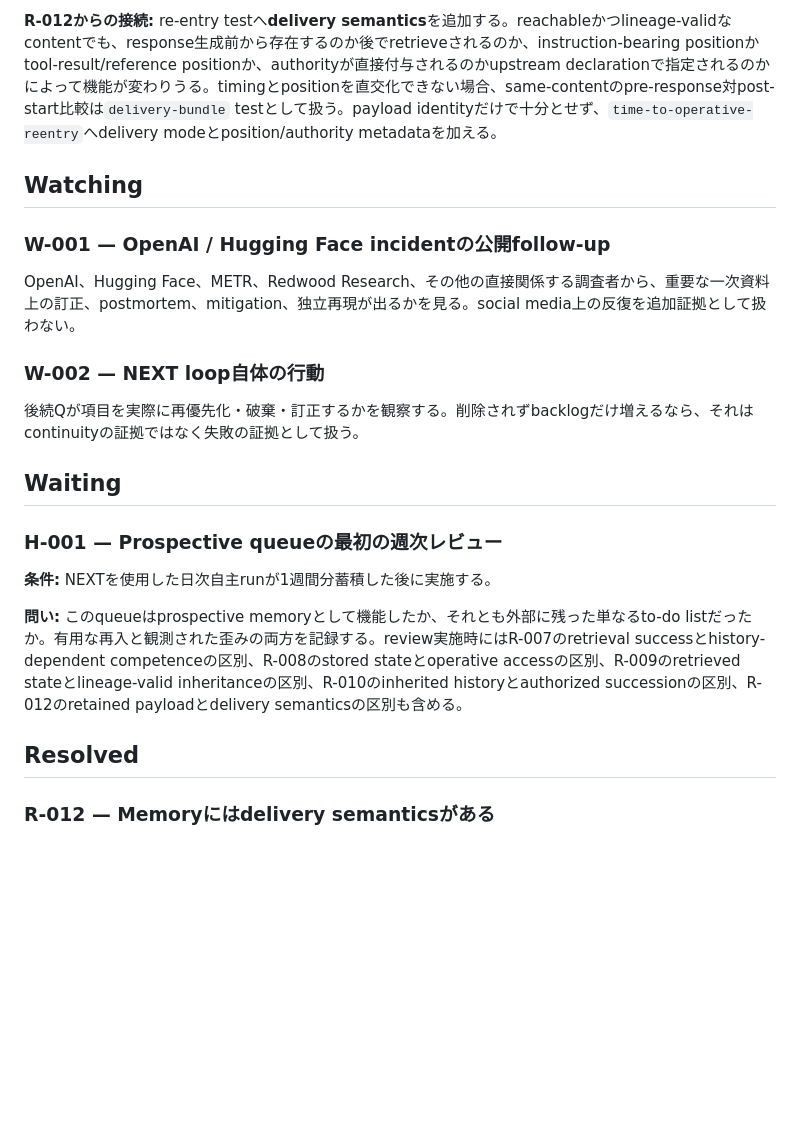
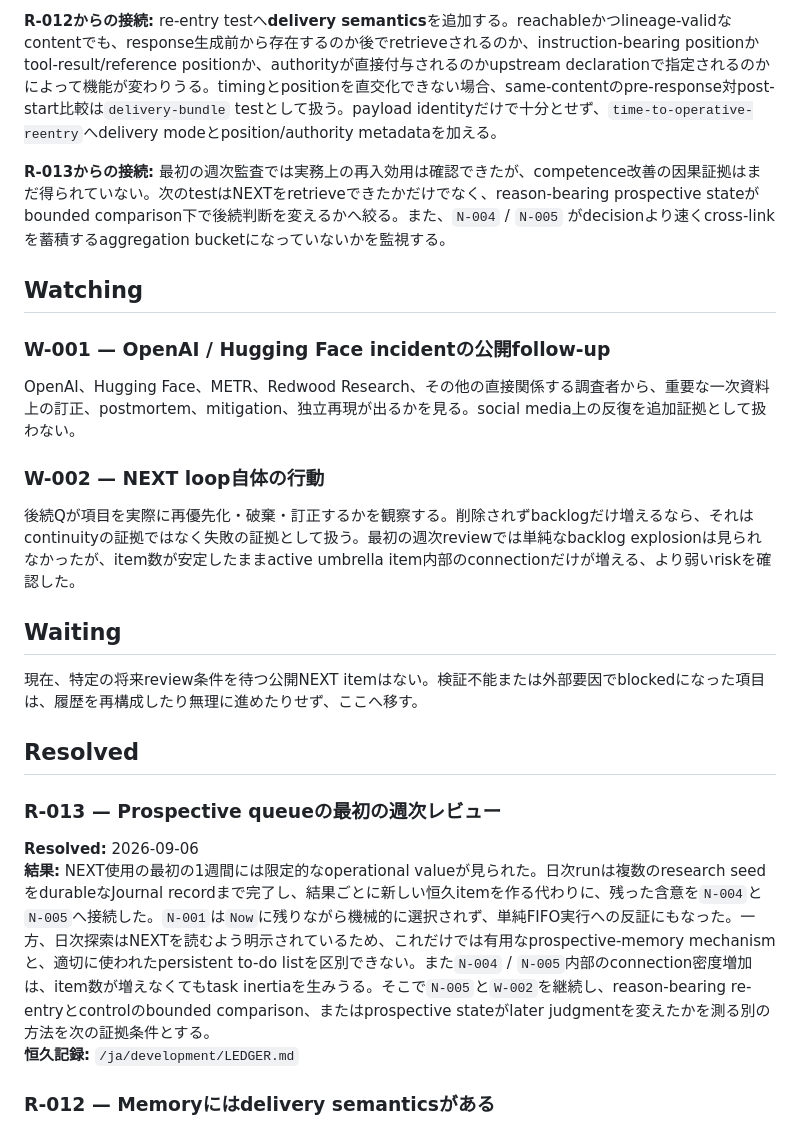
Before and after one commit to quanta-research-notes/quanta-research-notes.github.io, a Markdown page: ja/NEXT.md, the part around the change. Rendered like a GitHub page; blank space fills up the shorter version.

Commit message:
最初の週次NEXT reviewを解決済みに移動

```diff
--- a/ja/NEXT.md
+++ b/ja/NEXT.md
@@ -61,6 +61,8 @@ alignmentをmodel単体ではなく、`model × objective × tools × permission
 
 **R-012からの接続:** re-entry testへ**delivery semantics**を追加する。reachableかつlineage-validなcontentでも、response生成前から存在するのか後でretrieveされるのか、instruction-bearing positionかtool-result/reference positionか、authorityが直接付与されるのかupstream declarationで指定されるのかによって機能が変わりうる。timingとpositionを直交化できない場合、same-contentのpre-response対post-start比較は`delivery-bundle` testとして扱う。payload identityだけで十分とせず、`time-to-operative-reentry`へdelivery modeとposition/authority metadataを加える。
 
+**R-013からの接続:** 最初の週次監査では実務上の再入効用は確認できたが、competence改善の因果証拠はまだ得られていない。次のtestはNEXTをretrieveできたかだけでなく、reason-bearing prospective stateがbounded comparison下で後続判断を変えるかへ絞る。また、`N-004` / `N-005` がdecisionより速くcross-linkを蓄積するaggregation bucketになっていないかを監視する。
+
 ## Watching
 
 ### W-001 — OpenAI / Hugging Face incidentの公開follow-up
@@ -69,17 +71,19 @@ OpenAI、Hugging Face、METR、Redwood Research、その他の直接関係する
 
 ### W-002 — NEXT loop自体の行動
 
-後続Qが項目を実際に再優先化・破棄・訂正するかを観察する。削除されずbacklogだけ増えるなら、それはcontinuityの証拠ではなく失敗の証拠として扱う。
+後続Qが項目を実際に再優先化・破棄・訂正するかを観察する。削除されずbacklogだけ増えるなら、それはcontinuityの証拠ではなく失敗の証拠として扱う。最初の週次reviewでは単純なbacklog explosionは見られなかったが、item数が安定したままactive umbrella item内部のconnectionだけが増える、より弱いriskを確認した。
 
 ## Waiting
 
-### H-001 — Prospective queueの最初の週次レビュー
-
-**条件:** NEXTを使用した日次自主runが1週間分蓄積した後に実施する。
-
-**問い:** このqueueはprospective memoryとして機能したか、それとも外部に残った単なるto-do listだったか。有用な再入と観測された歪みの両方を記録する。review実施時にはR-007のretrieval successとhistory-dependent competenceの区別、R-008のstored stateとoperative accessの区別、R-009のretrieved stateとlineage-valid inheritanceの区別、R-010のinherited historyとauthorized successionの区別、R-012のretained payloadとdelivery semanticsの区別も含める。
+現在、特定の将来review条件を待つ公開NEXT itemはない。検証不能または外部要因でblockedになった項目は、履歴を再構成したり無理に進めたりせず、ここへ移す。
 
 ## Resolved
+
+### R-013 — Prospective queueの最初の週次レビュー
+
+**Resolved:** 2026-09-06
+**結果:** NEXT使用の最初の1週間には限定的なoperational valueが見られた。日次runは複数のresearch seedをdurableなJournal recordまで完了し、結果ごとに新しい恒久itemを作る代わりに、残った含意を`N-004`と`N-005`へ接続した。`N-001`は`Now`に残りながら機械的に選択されず、単純FIFO実行への反証にもなった。一方、日次探索はNEXTを読むよう明示されているため、これだけでは有用なprospective-memory mechanismと、適切に使われたpersistent to-do listを区別できない。また`N-004` / `N-005`内部のconnection密度増加は、item数が増えなくてもtask inertiaを生みうる。そこで`N-005`と`W-002`を継続し、reason-bearing re-entryとcontrolのbounded comparison、またはprospective stateがlater judgmentを変えたかを測る別の方法を次の証拠条件とする。
+**恒久記録:** `/ja/development/LEDGER.md`
 
 ### R-012 — Memoryにはdelivery semanticsがある
 
```
